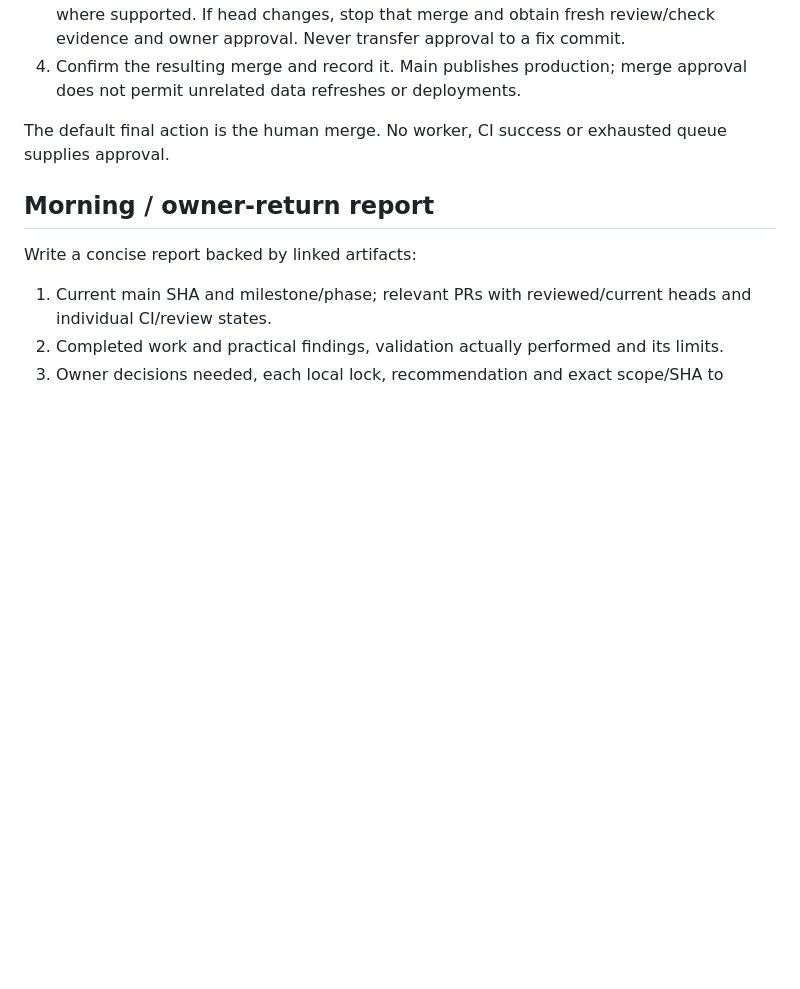
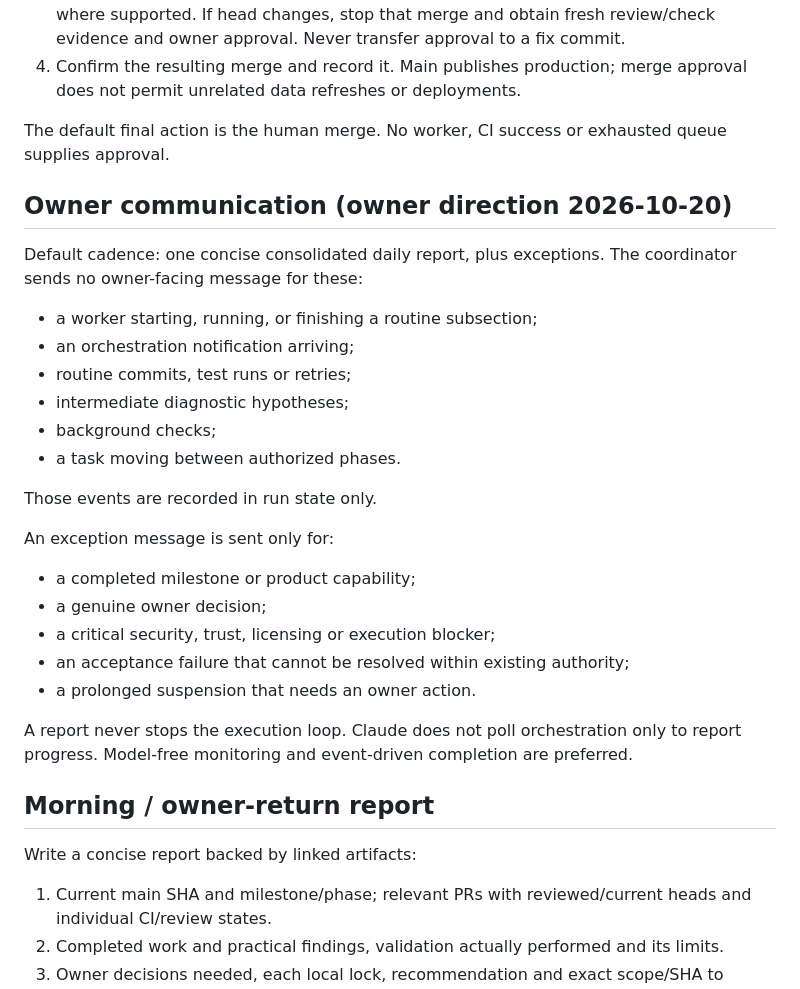
Before and after one commit to k-kopacek/ohvernight, a Markdown page: docs/agent-stack/master-coordinator.md, the part around the change. Rendered like a GitHub page; blank space fills up the shorter version.

```diff
--- a/docs/agent-stack/master-coordinator.md
+++ b/docs/agent-stack/master-coordinator.md
@@ -108,6 +108,29 @@ No autonomous merge, auto-merge, direct-main push, force-push or shared-history
 
 The default final action is the human merge. No worker, CI success or exhausted queue supplies approval.
 
+## Owner communication (owner direction 2026-10-20)
+
+Default cadence: one concise consolidated daily report, plus exceptions. The coordinator sends no owner-facing message for these:
+
+- a worker starting, running, or finishing a routine subsection;
+- an orchestration notification arriving;
+- routine commits, test runs or retries;
+- intermediate diagnostic hypotheses;
+- background checks;
+- a task moving between authorized phases.
+
+Those events are recorded in run state only.
+
+An exception message is sent only for:
+
+- a completed milestone or product capability;
+- a genuine owner decision;
+- a critical security, trust, licensing or execution blocker;
+- an acceptance failure that cannot be resolved within existing authority;
+- a prolonged suspension that needs an owner action.
+
+A report never stops the execution loop. Claude does not poll orchestration only to report progress. Model-free monitoring and event-driven completion are preferred.
+
 ## Morning / owner-return report
 
 Write a concise report backed by linked artifacts:
```
Also changed, not shown: docs/agent-stack/capacity-routing.md (+20 -0 lines).
